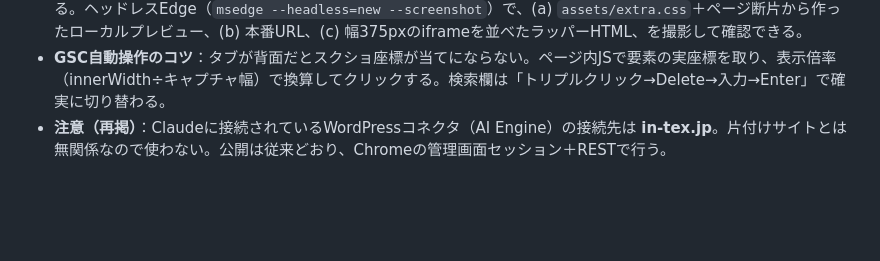
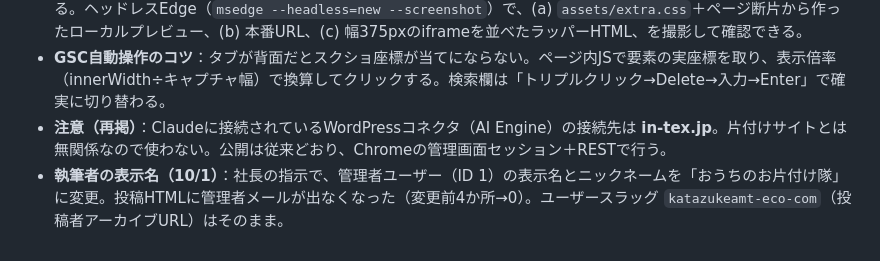
Before and after one commit to toshisan2018/katazuke-site, a Markdown page: katazuke-site-handover.md, the part around the change. Drawn GitHub-style; blank space fills up the shorter version.

Commit message:
引継ぎ書：執筆者表示名を「おうちのお片付け隊」に変更した記録
Co-Authored-By: Claude Fable 5.1 <noreply@anthropic.com>

```diff
--- a/katazuke-site-handover.md
+++ b/katazuke-site-handover.md
@@ -221,3 +221,4 @@ meta description / OGP（title・description・type・url）設定済み。JSON-
 - **検証方法の追加（スクショが撮れないとき）**：内蔵ブラウザ／Chromeのタブが背面だと画面キャプチャが古いままになる。ヘッドレスEdge（`msedge --headless=new --screenshot`）で、(a) `assets/extra.css`＋ページ断片から作ったローカルプレビュー、(b) 本番URL、(c) 幅375pxのiframeを並べたラッパーHTML、を撮影して確認できる。
 - **GSC自動操作のコツ**：タブが背面だとスクショ座標が当てにならない。ページ内JSで要素の実座標を取り、表示倍率（innerWidth÷キャプチャ幅）で換算してクリックする。検索欄は「トリプルクリック→Delete→入力→Enter」で確実に切り替わる。
 - **注意（再掲）**：Claudeに接続されているWordPressコネクタ（AI Engine）の接続先は **in-tex.jp**。片付けサイトとは無関係なので使わない。公開は従来どおり、Chromeの管理画面セッション＋RESTで行う。
+- **執筆者の表示名（10/1）**：社長の指示で、管理者ユーザー（ID 1）の表示名とニックネームを「おうちのお片付け隊」に変更。投稿HTMLに管理者メールが出なくなった（変更前4か所→0）。ユーザースラッグ `katazukeamt-eco-com`（投稿者アーカイブURL）はそのまま。
```
